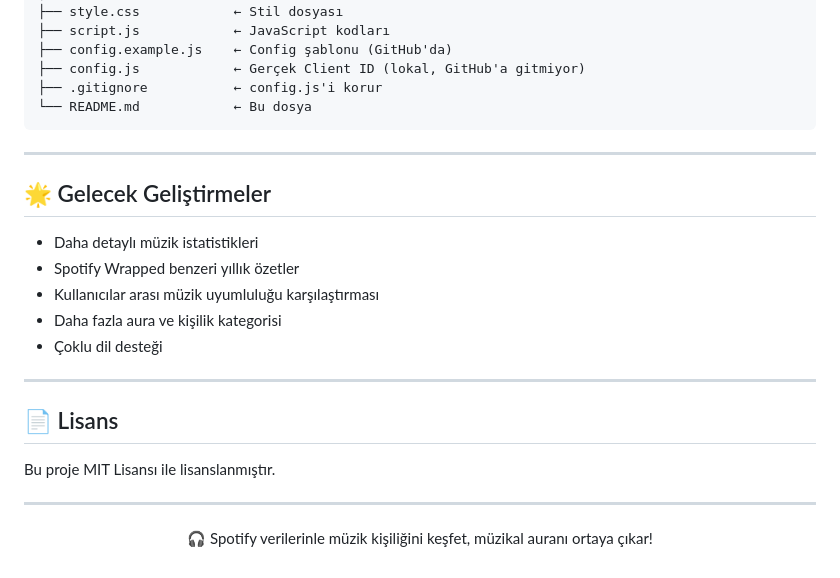
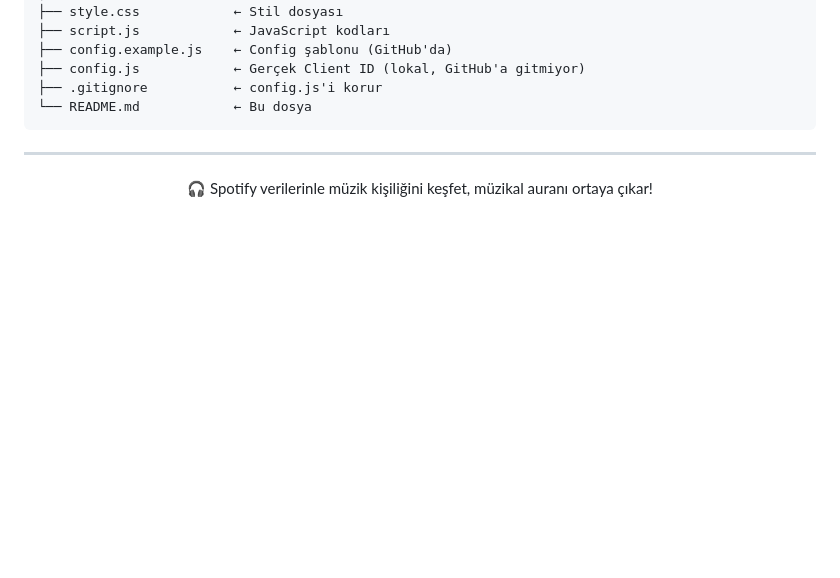
Before and after one commit to kaderterik/MusicAnalyzer, a Markdown page: README.md, the part around the change. Drawn GitHub-style; blank space fills up the shorter version.

Commit message:
Readme düzenlendi
Removed future development plans and license section from README.

```diff
--- a/README.md
+++ b/README.md
@@ -219,22 +219,6 @@ MusicAnalyzer/
 
 ---
 
-## 🌟 Gelecek Geliştirmeler
-
-- Daha detaylı müzik istatistikleri
-- Spotify Wrapped benzeri yıllık özetler
-- Kullanıcılar arası müzik uyumluluğu karşılaştırması
-- Daha fazla aura ve kişilik kategorisi
-- Çoklu dil desteği
-
----
-
-## 📄 Lisans
-
-Bu proje MIT Lisansı ile lisanslanmıştır.
-
----
-
 <p align="center">
 🎧 Spotify verilerinle müzik kişiliğini keşfet, müzikal auranı ortaya çıkar!
 </p>
```
